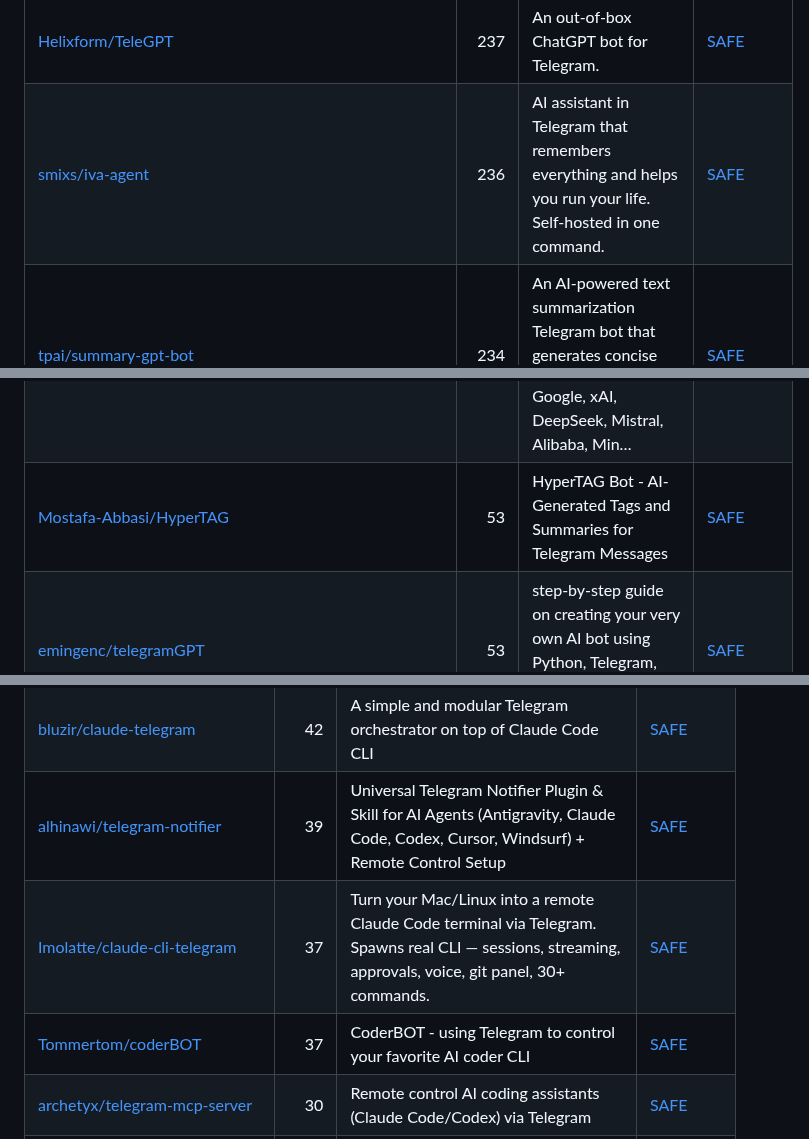
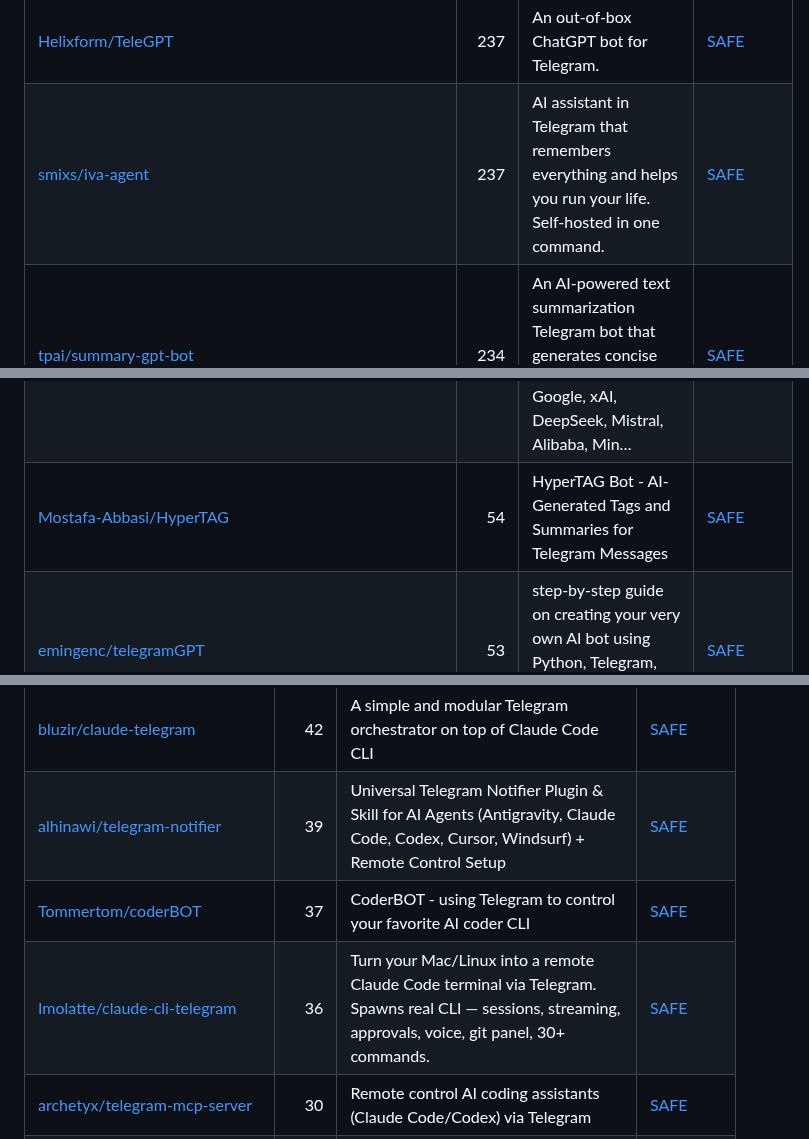
Before and after one commit to zhuyansen/awesome-ai-telegram-bots, a Markdown page: README.md, 3 parts joined by grey strips. GitHub-like rendering.

```diff
--- a/README.md
+++ b/README.md
@@ -119,7 +119,7 @@ On 2026-10-10 we read the source of 20 of these bots. A bot needs a BotFather to
 | [yesbhautik/Master-AI-BOT](https://github.com/yesbhautik/Master-AI-BOT) | 268 | Master AI BOT 🤖: Unleash the power of GPT-4 Turbo with our fast and limitless Telegram bot. Say goodbye to daily usage limits and laggy interfaces. E… | [SAFE](https://agentskillshub.top/skill/yesbhautik/Master-AI-BOT/?utm_source=github&utm_medium=awesome-list) |
 | [14790897/tg-voice-ai](https://github.com/14790897/tg-voice-ai) | 252 | telegram voice chat ai bot with image generate | [SAFE](https://agentskillshub.top/skill/14790897/tg-voice-ai/?utm_source=github&utm_medium=awesome-list) |
 | [Helixform/TeleGPT](https://github.com/Helixform/TeleGPT) | 237 | An out-of-box ChatGPT bot for Telegram. | [SAFE](https://agentskillshub.top/skill/Helixform/TeleGPT/?utm_source=github&utm_medium=awesome-list) |
-| [smixs/iva-agent](https://github.com/smixs/iva-agent) | 236 | AI assistant in Telegram that remembers everything and helps you run your life. Self-hosted in one command. | [SAFE](https://agentskillshub.top/skill/smixs/iva-agent/?utm_source=github&utm_medium=awesome-list) |
+| [smixs/iva-agent](https://github.com/smixs/iva-agent) | 237 | AI assistant in Telegram that remembers everything and helps you run your life. Self-hosted in one command. | [SAFE](https://agentskillshub.top/skill/smixs/iva-agent/?utm_source=github&utm_medium=awesome-list) |
 | [tpai/summary-gpt-bot](https://github.com/tpai/summary-gpt-bot) | 234 | An AI-powered text summarization Telegram bot that generates concise summaries of text, URLs, PDFs, and YouTube videos. | [SAFE](https://agentskillshub.top/skill/tpai/summary-gpt-bot/?utm_source=github&utm_medium=awesome-list) |
 | [ciuzaak/Claude-Telegram-Bot](https://github.com/ciuzaak/Claude-Telegram-Bot) | 203 | Anthropic Claude & Google Bard Bot for Telegram. | [SAFE](https://agentskillshub.top/skill/ciuzaak/Claude-Telegram-Bot/?utm_source=github&utm_medium=awesome-list) |
 | [asukaminato0721/telegram-summary-bot](https://github.com/asukaminato0721/telegram-summary-bot) | 202 | Summarize group chat with AI, LLM && query group chat, FREE to deploy your own, support img, link meta info, reply to, auto fold result, 支持中文检索. | [SAFE](https://agentskillshub.top/skill/asukaminato0721/telegram-summary-bot/?utm_source=github&utm_medium=awesome-list) |
@@ -152,7 +152,7 @@ On 2026-10-10 we read the source of 20 of these bots. A bot needs a BotFather to
 | [vladislav-bordiug/ChatGPT_DALL_E_StableDiffusion_Telegram_Bot](https://github.com/vladislav-bordiug/ChatGPT_DALL_E_StableDiffusion_Telegram_Bot) | 56 | This is ChatGPT, DALL·E, Stable Diffusion python-telegram-bot with cryptocurrency payments. It allows you to generate images and chat with ChatGPT. | [CAUTION](https://agentskillshub.top/skill/vladislav-bordiug/ChatGPT_DALL_E_StableDiffusion_Telegram_Bot/?utm_source=github&utm_medium=awesome-list) |
 | [KonstantinVanov/Article-Assistant--RAG-Telegram-Bot](https://github.com/KonstantinVanov/Article-Assistant--RAG-Telegram-Bot) | 55 | A sophisticated RAG (Retrieval-Augmented Generation) Telegram bot that transforms articles and documents into interactive knowledge bases. Upload PDF… | [SAFE](https://agentskillshub.top/skill/KonstantinVanov/Article-Assistant--RAG-Telegram-Bot/?utm_source=github&utm_medium=awesome-list) |
 | [s-nagaev/chibi](https://github.com/s-nagaev/chibi) | 55 | Your Digital Companion. Self-hosted Telegram bot orchestrating multiple AI providers (OpenAI, Anthropic, Google, xAI, DeepSeek, Mistral, Alibaba, Min… | [SAFE](https://agentskillshub.top/skill/s-nagaev/chibi/?utm_source=github&utm_medium=awesome-list) |
-| [Mostafa-Abbasi/HyperTAG](https://github.com/Mostafa-Abbasi/HyperTAG) | 53 | HyperTAG Bot - AI-Generated Tags and Summaries for Telegram Messages | [SAFE](https://agentskillshub.top/skill/Mostafa-Abbasi/HyperTAG/?utm_source=github&utm_medium=awesome-list) |
+| [Mostafa-Abbasi/HyperTAG](https://github.com/Mostafa-Abbasi/HyperTAG) | 54 | HyperTAG Bot - AI-Generated Tags and Summaries for Telegram Messages | [SAFE](https://agentskillshub.top/skill/Mostafa-Abbasi/HyperTAG/?utm_source=github&utm_medium=awesome-list) |
 | [emingenc/telegramGPT](https://github.com/emingenc/telegramGPT) | 53 | step-by-step guide on creating your very own AI bot using Python, Telegram, and OpenAI GPT models. | [SAFE](https://agentskillshub.top/skill/emingenc/telegramGPT/?utm_source=github&utm_medium=awesome-list) |
 | [AlexTs10/ai-girlfriend-with-voice-telegram-bot](https://github.com/AlexTs10/ai-girlfriend-with-voice-telegram-bot) | 51 | GPT Telegram Bot | [SAFE](https://agentskillshub.top/skill/AlexTs10/ai-girlfriend-with-voice-telegram-bot/?utm_source=github&utm_medium=awesome-list) |
 | [ahkarimi/chapar](https://github.com/ahkarimi/chapar) | 43 | Self-hosted Telegram bot for AI-driven chart analysis and market intelligence. FastAPI + Celery + Redis + PostgreSQL. | [SAFE](https://agentskillshub.top/skill/ahkarimi/chapar/?utm_source=github&utm_medium=awesome-list) |
@@ -234,8 +240,8 @@ On 2026-10-10 we read the source of 20 of these bots. A bot needs a BotFather to
 | [Jeffrey0117/ClaudeBot](https://github.com/Jeffrey0117/ClaudeBot) | 64 | Not a pipe to Claude. A command center on your phone. — Telegram bot for Claude Code CLI with plugin system, multi-bot, queue, streaming, and hot-rel… | [SAFE](https://agentskillshub.top/skill/Jeffrey0117/ClaudeBot/?utm_source=github&utm_medium=awesome-list) |
 | [bluzir/claude-telegram](https://github.com/bluzir/claude-telegram) | 42 | A simple and modular Telegram orchestrator on top of Claude Code CLI | [SAFE](https://agentskillshub.top/skill/bluzir/claude-telegram/?utm_source=github&utm_medium=awesome-list) |
 | [alhinawi/telegram-notifier](https://github.com/alhinawi/telegram-notifier) | 39 | Universal Telegram Notifier Plugin & Skill for AI Agents (Antigravity, Claude Code, Codex, Cursor, Windsurf) + Remote Control Setup | [SAFE](https://agentskillshub.top/skill/alhinawi/telegram-notifier/?utm_source=github&utm_medium=awesome-list) |
-| [Imolatte/claude-cli-telegram](https://github.com/Imolatte/claude-cli-telegram) | 37 | Turn your Mac/Linux into a remote Claude Code terminal via Telegram. Spawns real CLI — sessions, streaming, approvals, voice, git panel, 30+ commands. | [SAFE](https://agentskillshub.top/skill/Imolatte/claude-cli-telegram/?utm_source=github&utm_medium=awesome-list) |
 | [Tommertom/coderBOT](https://github.com/Tommertom/coderBOT) | 37 | CoderBOT - using Telegram to control your favorite AI coder CLI | [SAFE](https://agentskillshub.top/skill/Tommertom/coderBOT/?utm_source=github&utm_medium=awesome-list) |
+| [Imolatte/claude-cli-telegram](https://github.com/Imolatte/claude-cli-telegram) | 36 | Turn your Mac/Linux into a remote Claude Code terminal via Telegram. Spawns real CLI — sessions, streaming, approvals, voice, git panel, 30+ commands. | [SAFE](https://agentskillshub.top/skill/Imolatte/claude-cli-telegram/?utm_source=github&utm_medium=awesome-list) |
 | [archetyx/telegram-mcp-server](https://github.com/archetyx/telegram-mcp-server) | 30 | Remote control AI coding assistants (Claude Code/Codex) via Telegram | [SAFE](https://agentskillshub.top/skill/archetyx/telegram-mcp-server/?utm_source=github&utm_medium=awesome-list) |
 | [AvivK5498/Golem](https://github.com/AvivK5498/Golem) | 27 | A self-hosted platform for creating and managing personal AI agents. Each agent gets its own Telegram bot, custom persona, tools, memory, and skills.… | [SAFE](https://agentskillshub.top/skill/AvivK5498/Golem/?utm_source=github&utm_medium=awesome-list) |
 | [jsayubi/ccgram](https://github.com/jsayubi/ccgram) | 27 | Control Claude Code from Telegram — remote notifications, permission approvals, and keystroke injection via Telegram bot | [CAUTION](https://agentskillshub.top/skill/jsayubi/ccgram/?utm_source=github&utm_medium=awesome-list) |
```
Also changed, not shown: other parts of README.md (+22 -15 lines), README.zh-CN.md (+24 -17 lines), assets/previews/NOTICE.md (+2 -0 lines), assets/previews/SouravBeraAkaSpeed__xiryn.jpg (added), assets/previews/smixs__pi-durable-telegram.jpg (added), 2 other files.
